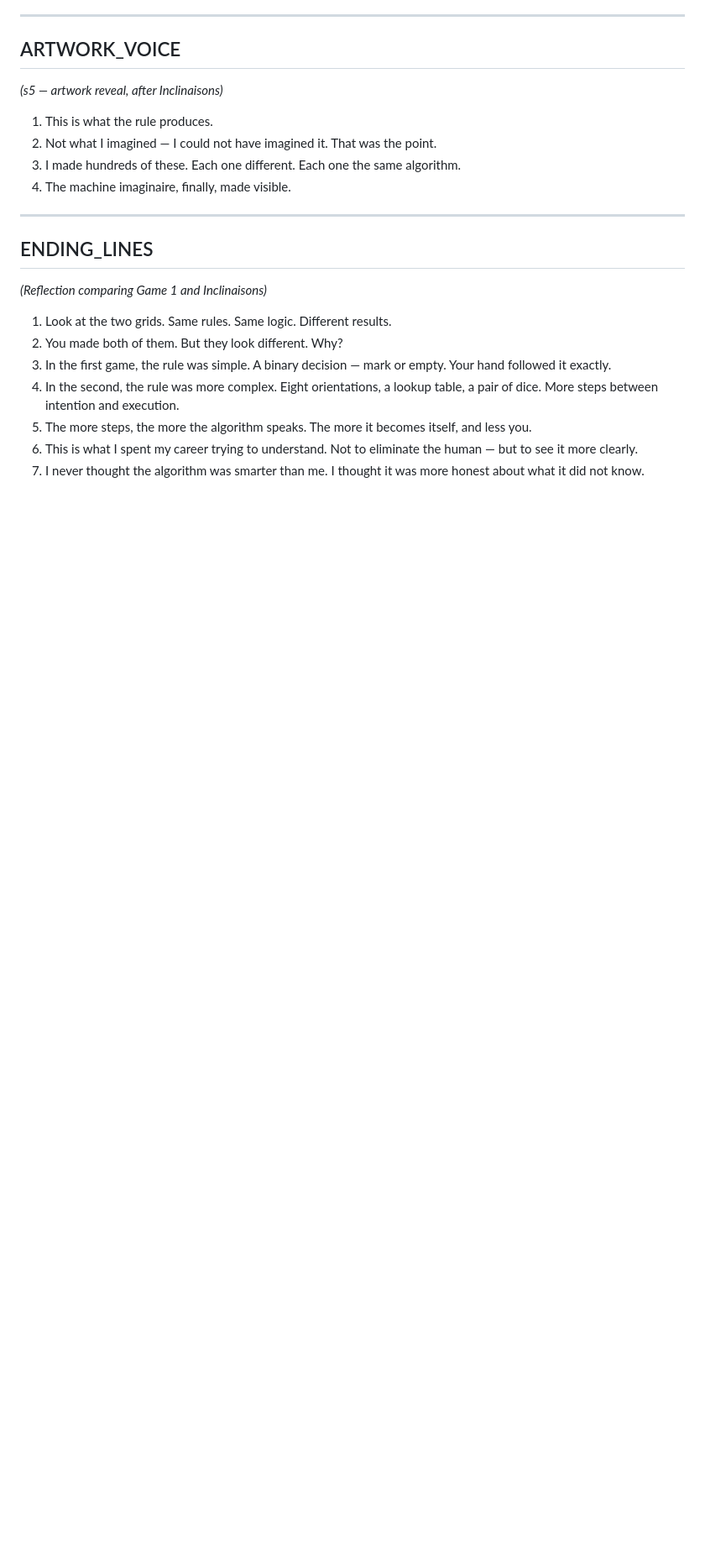
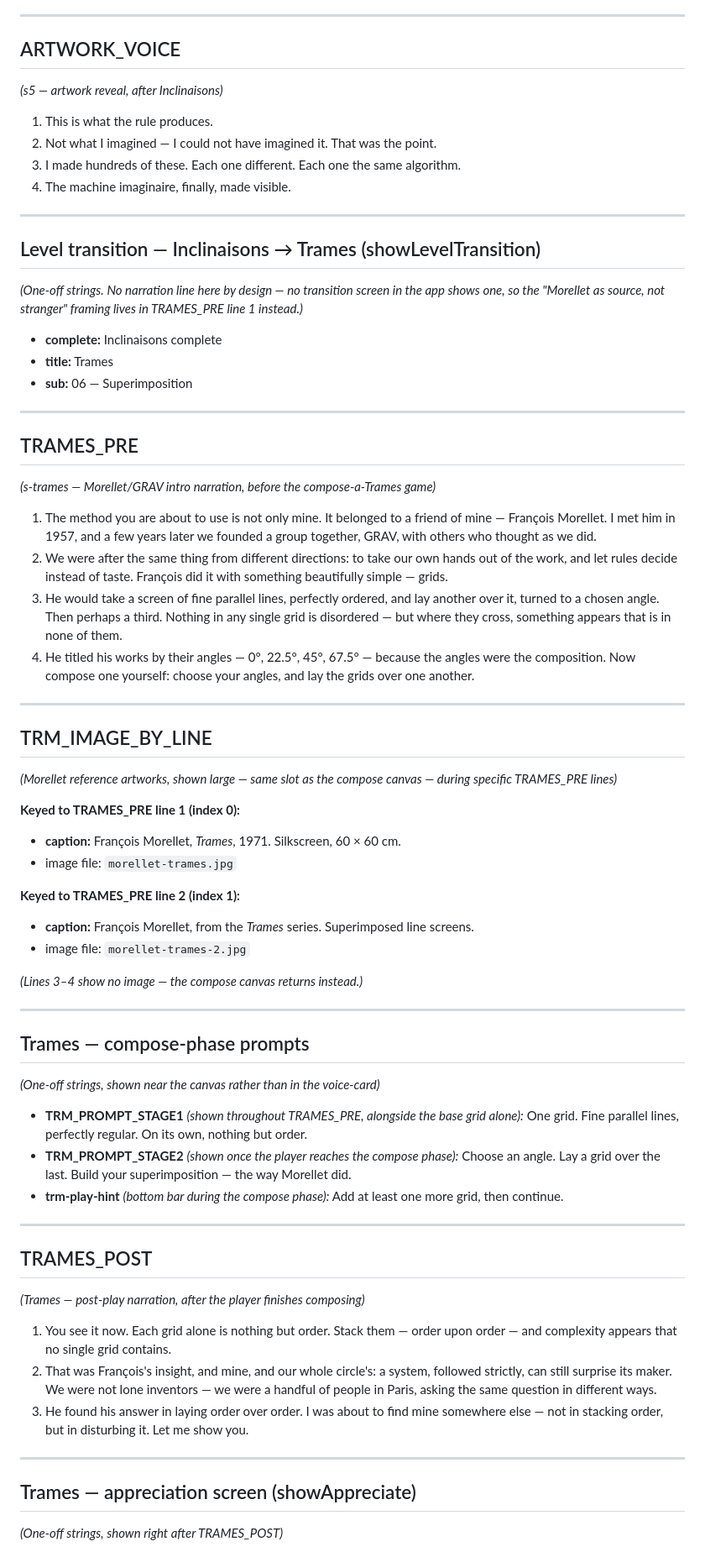
Before and after one commit to vheckl/machine_imaginaire, a Markdown page: narration.md, the part around one of its changes. Shown at 84% size. Rendered like a GitHub page; blank space fills up the shorter version.

```diff
--- a/narration.md
+++ b/narration.md
@@ -161,14 +165,64 @@ A final section at the bottom covers the three new "rule panel" texts — these
 
 ---
 
-## ENDING_LINES
+## Level transition — Inclinaisons → Trames (showLevelTransition)
 
-*(Reflection comparing Game 1 and Inclinaisons)*
+*(One-off strings. No narration line here by design — no transition screen in the app shows one, so the "Morellet as source, not stranger" framing lives in TRAMES_PRE line 1 instead.)*
 
-1. Look at the two grids. Same rules. Same logic. Different results.
-2. You made both of them. But they look different. Why?
-3. In the first game, the rule was simple. A binary decision — mark or empty. Your hand followed it exactly.
-4. In the second, the rule was more complex. Eight orientations, a lookup table, a pair of dice. More steps between intention and execution.
-5. The more steps, the more the algorithm speaks. The more it becomes itself, and less you.
-6. This is what I spent my career trying to understand. Not to eliminate the human — but to see it more clearly.
-7. I never thought the algorithm was smarter than me. I thought it was more honest about what it did not know.
+- **complete:** Inclinaisons complete
+- **title:** Trames
+- **sub:** 06 — Superimposition
+
+---
+
+## TRAMES_PRE
+
+*(s-trames — Morellet/GRAV intro narration, before the compose-a-Trames game)*
+
+1. The method you are about to use is not only mine. It belonged to a friend of mine — François Morellet. I met him in 1957, and a few years later we founded a group together, GRAV, with others who thought as we did.
+2. We were after the same thing from different directions: to take our own hands out of the work, and let rules decide instead of taste. François did it with something beautifully simple — grids.
+3. He would take a screen of fine parallel lines, perfectly ordered, and lay another over it, turned to a chosen angle. Then perhaps a third. Nothing in any single grid is disordered — but where they cross, something appears that is in none of them.
+4. He titled his works by their angles — 0°, 22.5°, 45°, 67.5° — because the angles were the composition. Now compose one yourself: choose your angles, and lay the grids over one another.
+
+---
+
+## TRM_IMAGE_BY_LINE
+
+*(Morellet reference artworks, shown large — same slot as the compose canvas — during specific TRAMES_PRE lines)*
+
+**Keyed to TRAMES_PRE line 1 (index 0):**
+- **caption:** François Morellet, *Trames*, 1971. Silkscreen, 60 × 60 cm.
+- image file: `morellet-trames.jpg`
+
+**Keyed to TRAMES_PRE line 2 (index 1):**
+- **caption:** François Morellet, from the *Trames* series. Superimposed line screens.
+- image file: `morellet-trames-2.jpg`
+
+*(Lines 3–4 show no image — the compose canvas returns instead.)*
+
+---
+
+## Trames — compose-phase prompts
+
+*(One-off strings, shown near the canvas rather than in the voice-card)*
+
+- **TRM_PROMPT_STAGE1** *(shown throughout TRAMES_PRE, alongside the base grid alone):* One grid. Fine parallel lines, perfectly regular. On its own, nothing but order.
+- **TRM_PROMPT_STAGE2** *(shown once the player reaches the compose phase):* Choose an angle. Lay a grid over the last. Build your superimposition — the way Morellet did.
+- **trm-play-hint** *(bottom bar during the compose phase):* Add at least one more grid, then continue.
+
+---
+
+## TRAMES_POST
+
+*(Trames — post-play narration, after the player finishes composing)*
+
+1. You see it now. Each grid alone is nothing but order. Stack them — order upon order — and complexity appears that no single grid contains.
+2. That was François's insight, and mine, and our whole circle's: a system, followed strictly, can still surprise its maker. We were not lone inventors — we were a handful of people in Paris, asking the same question in different ways.
+3. He found his answer in laying order over order. I was about to find mine somewhere else — not in stacking order, but in disturbing it. Let me show you.
+
+---
+
+## Trames — appreciation screen (showAppreciate)
+
+*(One-off strings, shown right after TRAMES_POST)*
+
```
Also changed, not shown: other parts of narration.md (+58 -21 lines).
